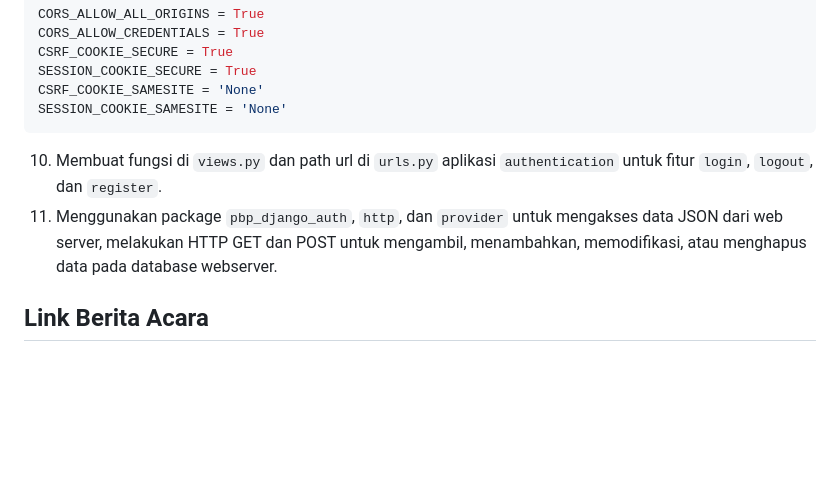
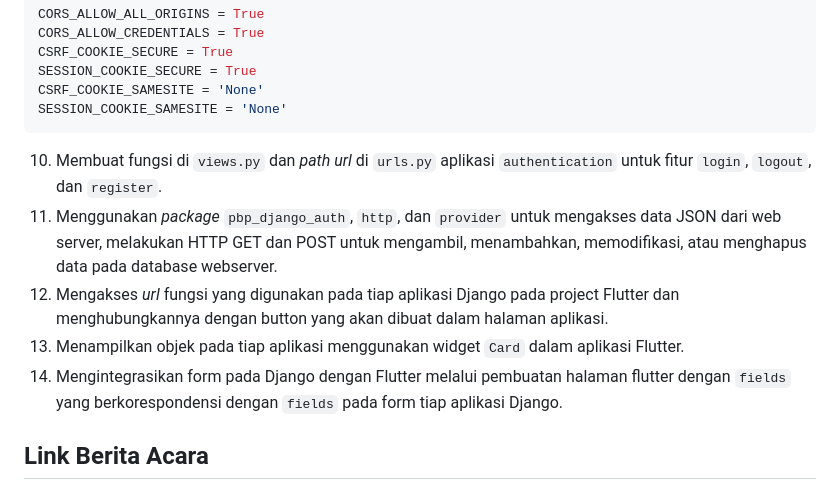
Before and after one commit to PBPE13/literatour-app, a Markdown page: README.md, the part around the change. Drawn GitHub-style; blank space fills up the shorter version.

Commit message:
Tahap 1 selesai

````diff
--- a/README.md
+++ b/README.md
@@ -105,8 +105,11 @@ SESSION_COOKIE_SECURE = True
 CSRF_COOKIE_SAMESITE = 'None'
 SESSION_COOKIE_SAMESITE = 'None'
 ```
-10. Membuat fungsi di `views.py` dan path url di `urls.py` aplikasi `authentication` untuk fitur `login`, `logout`, dan `register`.
-11. Menggunakan package `pbp_django_auth`, `http`, dan `provider` untuk mengakses data JSON dari web server, melakukan HTTP GET dan POST untuk mengambil, menambahkan, memodifikasi, atau menghapus data pada database webserver.
+10. Membuat fungsi di `views.py` dan *path url* di `urls.py` aplikasi `authentication` untuk fitur `login`, `logout`, dan `register`.
+11. Menggunakan *package* `pbp_django_auth`, `http`, dan `provider` untuk mengakses data JSON dari web server, melakukan HTTP GET dan POST untuk mengambil, menambahkan, memodifikasi, atau menghapus data pada database webserver.
+12. Mengakses *url* fungsi yang digunakan pada tiap aplikasi Django pada project Flutter dan menghubungkannya dengan button yang akan dibuat dalam halaman aplikasi.
+13. Menampilkan objek pada tiap aplikasi menggunakan widget `Card` dalam aplikasi Flutter.
+14. Mengintegrasikan form pada Django dengan Flutter melalui pembuatan halaman flutter dengan `fields` yang berkorespondensi dengan `fields` pada form tiap aplikasi Django.
 
 ## Link Berita Acara
 https://docs.google.com/spreadsheets/d/1xa2CowPCeD1xp96L4OnjCE8X95BwOGCqGDC2TpH7stA/edit?usp=sharing
````
